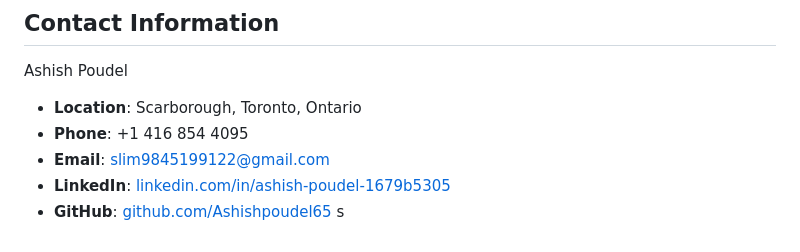
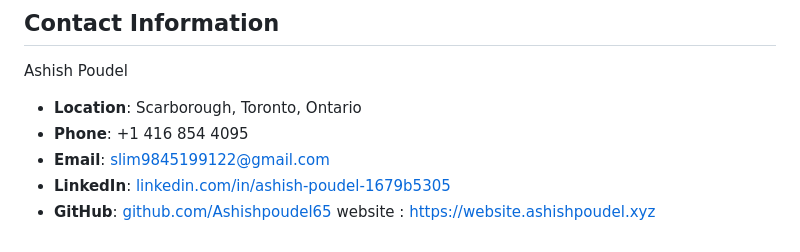
Before and after one commit to Ashishpoudel65/portfoliowebsite, a Markdown page: README.md, the part around the change. GitHub-like rendering.

```diff
--- a/README.md
+++ b/README.md
@@ -96,4 +96,4 @@ Ashish Poudel
 - **Email**: slim9845199122@gmail.com
 - **LinkedIn**: [linkedin.com/in/ashish-poudel-1679b5305](https://www.linkedin.com/in/ashish-poudel-1679b5305)
 - **GitHub**: [github.com/Ashishpoudel65](https://github.com/Ashishpoudel65)
-s
+website : https://website.ashishpoudel.xyz
```
